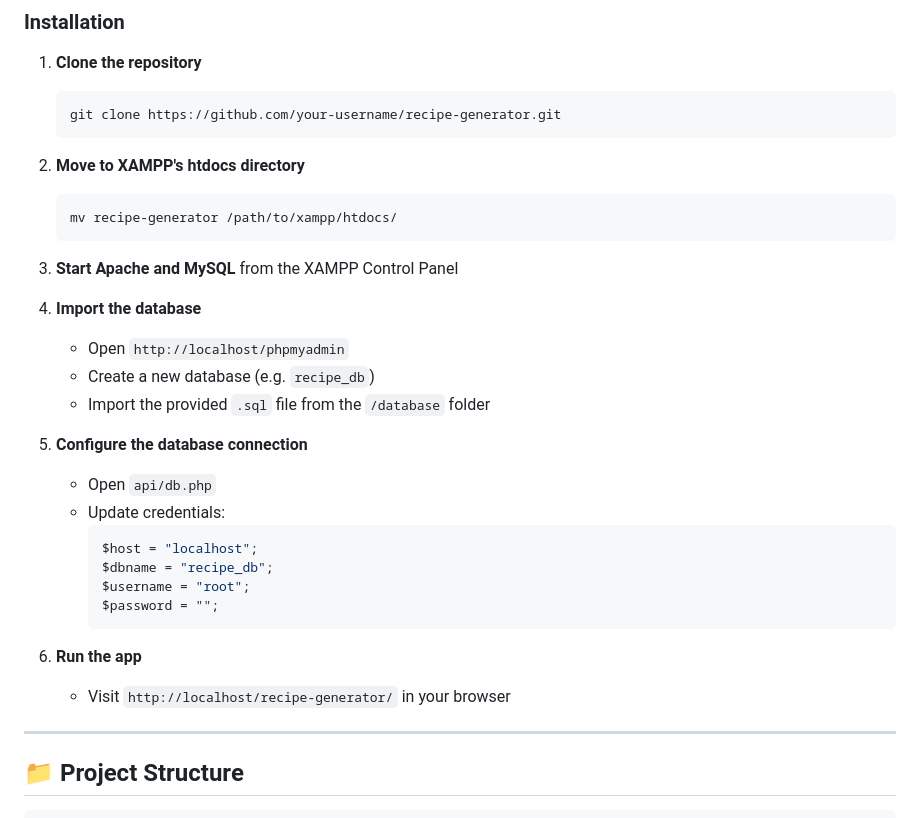
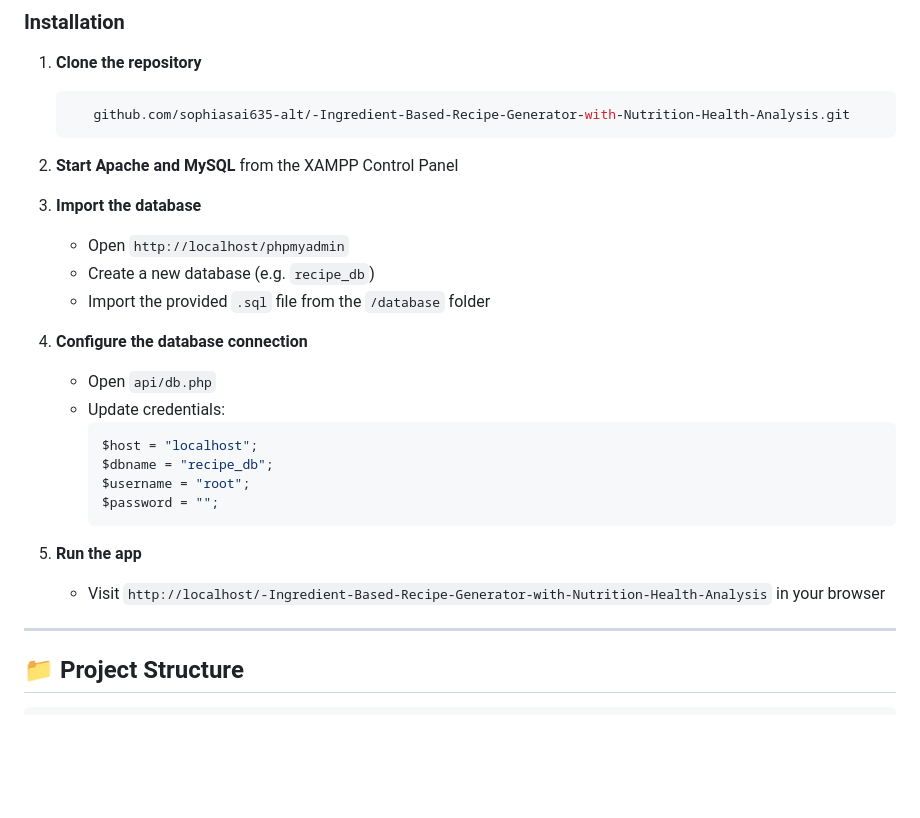
Before and after one commit to sophiasai635-alt/-Ingredient-Based-Recipe-Generator-with-Nutrition-Health-Analysis, a Markdown page: readme.md, the part around the change. Drawn GitHub-style; blank space fills up the shorter version.

````diff
--- a/readme.md
+++ b/readme.md
@@ -65,22 +65,17 @@ The application uses **8 tables**:
 
 1. **Clone the repository**
    ```bash
-   git clone https://github.com/your-username/recipe-generator.git
+      github.com/sophiasai635-alt/-Ingredient-Based-Recipe-Generator-with-Nutrition-Health-Analysis.git
    ```
 
-2. **Move to XAMPP's htdocs directory**
-   ```bash
-   mv recipe-generator /path/to/xampp/htdocs/
-   ```
+2. **Start Apache and MySQL** from the XAMPP Control Panel
 
-3. **Start Apache and MySQL** from the XAMPP Control Panel
-
-4. **Import the database**
+3. **Import the database**
    - Open `http://localhost/phpmyadmin`
    - Create a new database (e.g. `recipe_db`)
    - Import the provided `.sql` file from the `/database` folder
 
-5. **Configure the database connection**
+4. **Configure the database connection**
    - Open `api/db.php`
    - Update credentials:
      ```php
@@ -90,8 +85,8 @@ The application uses **8 tables**:
      $password = "";
      ```
 
-6. **Run the app**
-   - Visit `http://localhost/recipe-generator/` in your browser
+5. **Run the app**
+   - Visit `http://localhost/-Ingredient-Based-Recipe-Generator-with-Nutrition-Health-Analysis` in your browser
 
 ---
 
````
